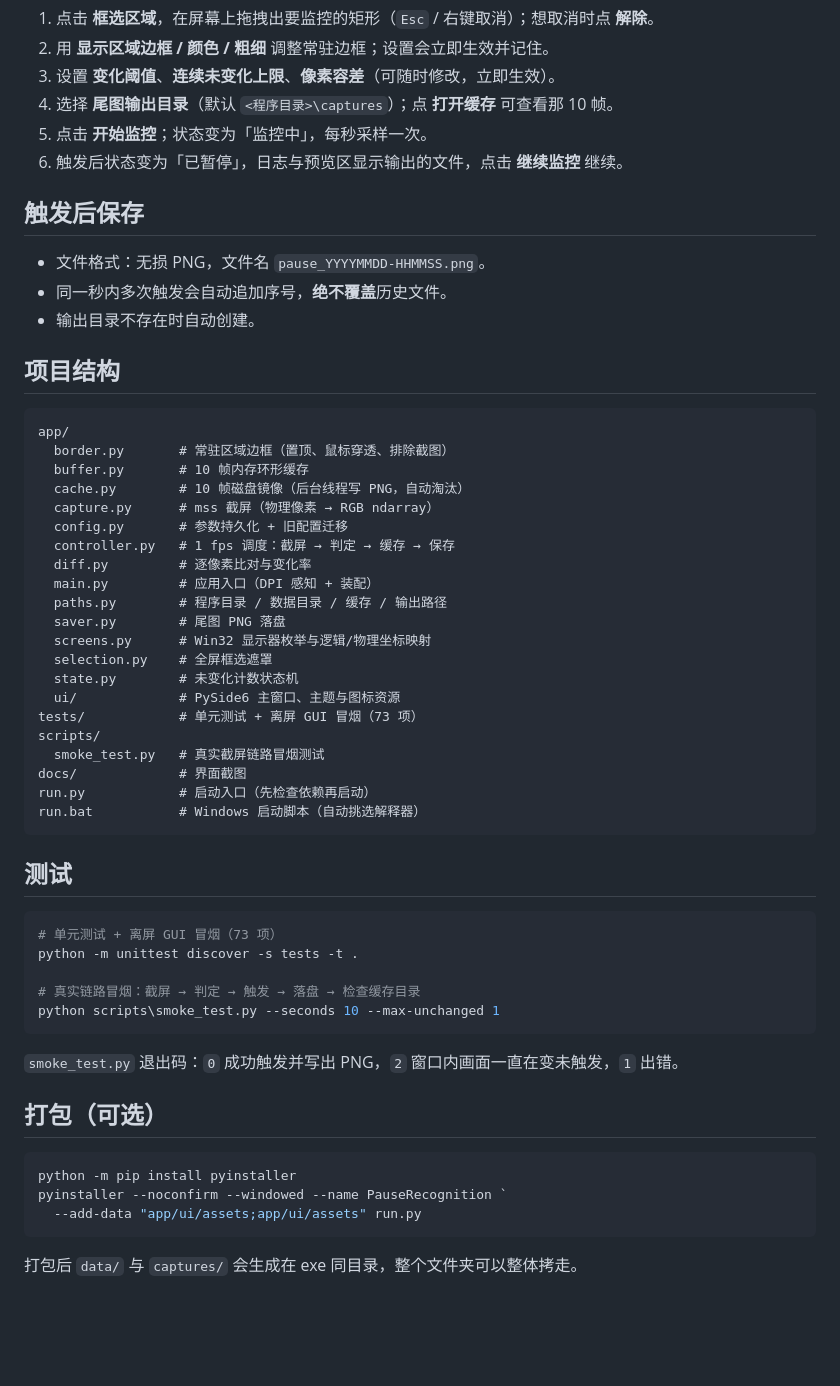
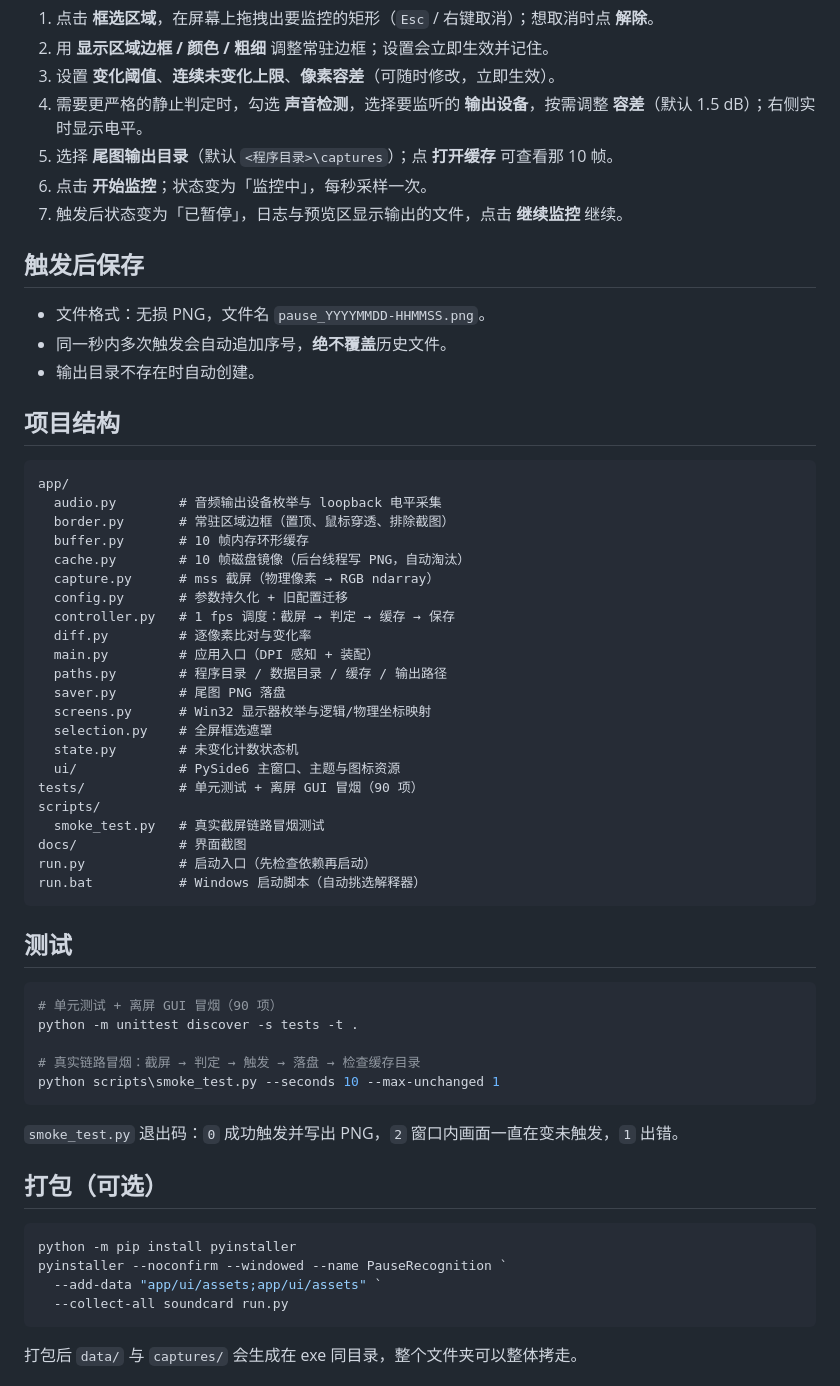
Before and after one commit to AaaMoSO/Custom-Selection-Monitor, a Markdown page: README.md, the part around one of its changes. Rendered like a GitHub page; blank space fills up the shorter version.

````diff
--- a/README.md
+++ b/README.md
@@ -72,9 +82,10 @@ python run.py
 1. 点击 **框选区域**，在屏幕上拖拽出要监控的矩形（`Esc` / 右键取消）；想取消时点 **解除**。
 2. 用 **显示区域边框 / 颜色 / 粗细** 调整常驻边框；设置会立即生效并记住。
 3. 设置 **变化阈值**、**连续未变化上限**、**像素容差**（可随时修改，立即生效）。
-4. 选择 **尾图输出目录**（默认 `<程序目录>\captures`）；点 **打开缓存** 可查看那 10 帧。
-5. 点击 **开始监控**；状态变为「监控中」，每秒采样一次。
-6. 触发后状态变为「已暂停」，日志与预览区显示输出的文件，点击 **继续监控** 继续。
+4. 需要更严格的静止判定时，勾选 **声音检测**，选择要监听的 **输出设备**，按需调整 **容差**（默认 1.5 dB）；右侧实时显示电平。
+5. 选择 **尾图输出目录**（默认 `<程序目录>\captures`）；点 **打开缓存** 可查看那 10 帧。
+6. 点击 **开始监控**；状态变为「监控中」，每秒采样一次。
+7. 触发后状态变为「已暂停」，日志与预览区显示输出的文件，点击 **继续监控** 继续。
 
 ## 触发后保存
 
@@ -86,6 +97,7 @@ python run.py
 
 ```text
 app/
+  audio.py        # 音频输出设备枚举与 loopback 电平采集
   border.py       # 常驻区域边框（置顶、鼠标穿透、排除截图）
   buffer.py       # 10 帧内存环形缓存
   cache.py        # 10 帧磁盘镜像（后台线程写 PNG，自动淘汰）
@@ -100,7 +112,7 @@ app/
   selection.py    # 全屏框选遮罩
   state.py        # 未变化计数状态机
   ui/             # PySide6 主窗口、主题与图标资源
-tests/            # 单元测试 + 离屏 GUI 冒烟（73 项）
+tests/            # 单元测试 + 离屏 GUI 冒烟（90 项）
 scripts/
   smoke_test.py   # 真实截屏链路冒烟测试
 docs/             # 界面截图
@@ -111,7 +123,7 @@ run.bat           # Windows 启动脚本（自动挑选解释器）
 ## 测试
 
 ```powershell
-# 单元测试 + 离屏 GUI 冒烟（73 项）
+# 单元测试 + 离屏 GUI 冒烟（90 项）
 python -m unittest discover -s tests -t .
 
 # 真实链路冒烟：截屏 → 判定 → 触发 → 落盘 → 检查缓存目录
@@ -125,7 +137,8 @@ python scripts\smoke_test.py --seconds 10 --max-unchanged 1
 ```powershell
 python -m pip install pyinstaller
 pyinstaller --noconfirm --windowed --name PauseRecognition `
-  --add-data "app/ui/assets;app/ui/assets" run.py
+  --add-data "app/ui/assets;app/ui/assets" `
+  --collect-all soundcard run.py
 ```
 
 打包后 `data/` 与 `captures/` 会生成在 exe 同目录，整个文件夹可以整体拷走。
````
Also changed, not shown: other parts of README.md (+15 -2 lines), docs/ui-idle.png, docs/ui-monitoring.png, docs/ui-paused.png, 13 other files.
